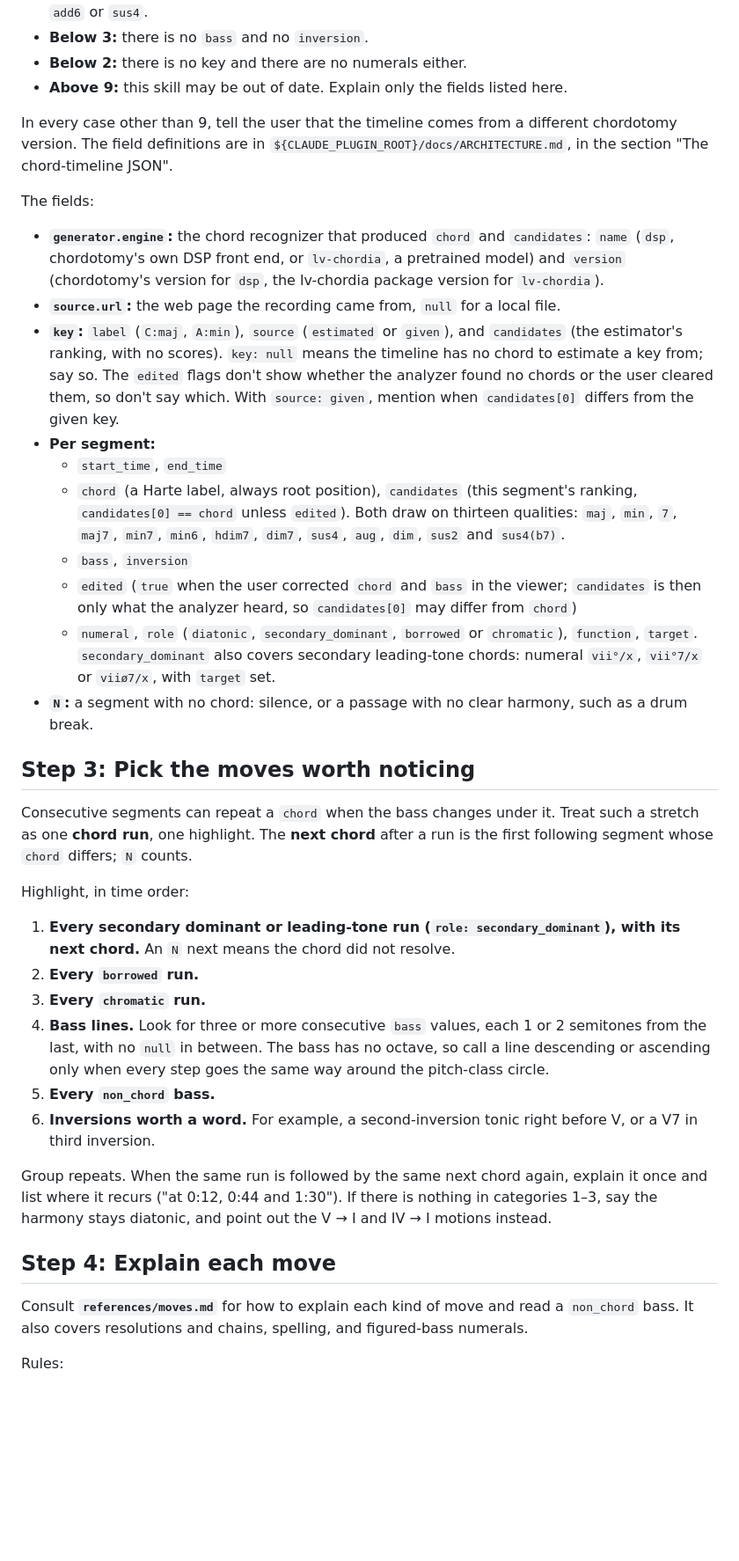
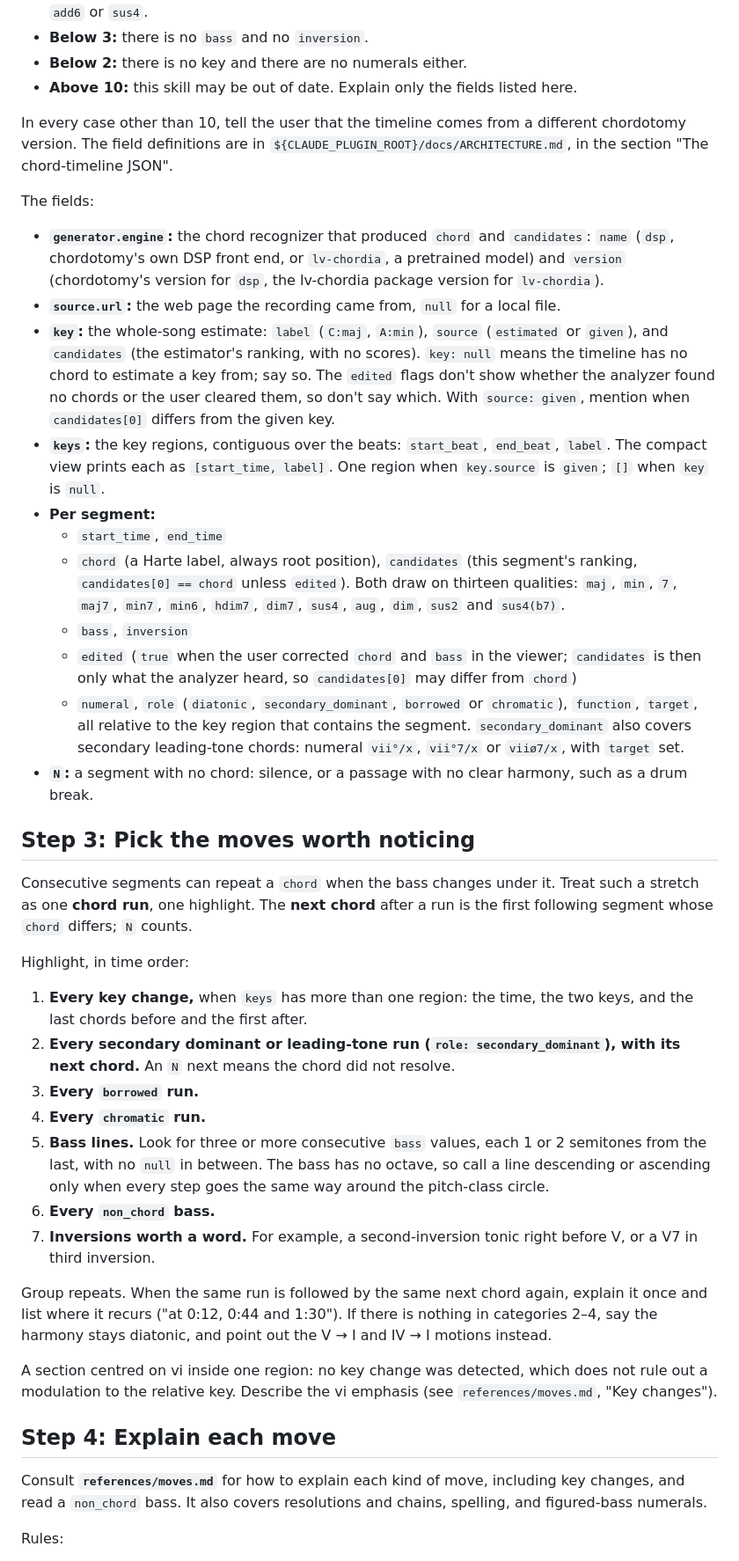
Before and after one commit to zeikar/chordotomy, a Markdown page: skills/explain-harmony/SKILL.md, the part around one of its changes. Shown at 88% size. Drawn GitHub-style; blank space fills up the shorter version.

Commit message:
feat(skill): read schema 10 and explain key changes from keys

```diff
--- a/skills/explain-harmony/SKILL.md
+++ b/skills/explain-harmony/SKILL.md
@@ -90,21 +91,22 @@ Check `schema_version`. This skill is written for version 9:
 - **Below 4:** the chords are only `maj`, `min` and `7`, and the numerals carry no `maj7`, `ø7`, `°7`, `add6` or `sus4`.
 - **Below 3:** there is no `bass` and no `inversion`.
 - **Below 2:** there is no key and there are no numerals either.
-- **Above 9:** this skill may be out of date. Explain only the fields listed here.
+- **Above 10:** this skill may be out of date. Explain only the fields listed here.
 
-In every case other than 9, tell the user that the timeline comes from a different chordotomy version. The field definitions are in `${CLAUDE_PLUGIN_ROOT}/docs/ARCHITECTURE.md`, in the section "The chord-timeline JSON".
+In every case other than 10, tell the user that the timeline comes from a different chordotomy version. The field definitions are in `${CLAUDE_PLUGIN_ROOT}/docs/ARCHITECTURE.md`, in the section "The chord-timeline JSON".
 
 The fields:
 
 - **`generator.engine`:** the chord recognizer that produced `chord` and `candidates`: `name` (`dsp`, chordotomy's own DSP front end, or `lv-chordia`, a pretrained model) and `version` (chordotomy's version for `dsp`, the lv-chordia package version for `lv-chordia`).
 - **`source.url`:** the web page the recording came from, `null` for a local file.
-- **`key`:** `label` (`C:maj`, `A:min`), `source` (`estimated` or `given`), and `candidates` (the estimator's ranking, with no scores). `key: null` means the timeline has no chord to estimate a key from; say so. The `edited` flags don't show whether the analyzer found no chords or the user cleared them, so don't say which. With `source: given`, mention when `candidates[0]` differs from the given key.
+- **`key`:** the whole-song estimate: `label` (`C:maj`, `A:min`), `source` (`estimated` or `given`), and `candidates` (the estimator's ranking, with no scores). `key: null` means the timeline has no chord to estimate a key from; say so. The `edited` flags don't show whether the analyzer found no chords or the user cleared them, so don't say which. With `source: given`, mention when `candidates[0]` differs from the given key.
+- **`keys`:** the key regions, contiguous over the beats: `start_beat`, `end_beat`, `label`. The compact view prints each as `[start_time, label]`. One region when `key.source` is `given`; `[]` when `key` is `null`.
 - **Per segment:**
   - `start_time`, `end_time`
   - `chord` (a Harte label, always root position), `candidates` (this segment's ranking, `candidates[0] == chord` unless `edited`). Both draw on thirteen qualities: `maj`, `min`, `7`, `maj7`, `min7`, `min6`, `hdim7`, `dim7`, `sus4`, `aug`, `dim`, `sus2` and `sus4(b7)`.
   - `bass`, `inversion`
   - `edited` (`true` when the user corrected `chord` and `bass` in the viewer; `candidates` is then only what the analyzer heard, so `candidates[0]` may differ from `chord`)
-  - `numeral`, `role` (`diatonic`, `secondary_dominant`, `borrowed` or `chromatic`), `function`, `target`. `secondary_dominant` also covers secondary leading-tone chords: numeral `vii°/x`, `vii°7/x` or `viiø7/x`, with `target` set.
+  - `numeral`, `role` (`diatonic`, `secondary_dominant`, `borrowed` or `chromatic`), `function`, `target`, all relative to the key region that contains the segment. `secondary_dominant` also covers secondary leading-tone chords: numeral `vii°/x`, `vii°7/x` or `viiø7/x`, with `target` set.
 - **`N`:** a segment with no chord: silence, or a passage with no clear harmony, such as a drum break.
 
 ## Step 3: Pick the moves worth noticing
@@ -113,18 +115,21 @@ Consecutive segments can repeat a `chord` when the bass changes under it. Treat
 
 Highlight, in time order:
 
-1. **Every secondary dominant or leading-tone run (`role: secondary_dominant`), with its next chord.** An `N` next means the chord did not resolve.
-2. **Every `borrowed` run.**
-3. **Every `chromatic` run.**
-4. **Bass lines.** Look for three or more consecutive `bass` values, each 1 or 2 semitones from the last, with no `null` in between. The bass has no octave, so call a line descending or ascending only when every step goes the same way around the pitch-class circle.
-5. **Every `non_chord` bass.**
-6. **Inversions worth a word.** For example, a second-inversion tonic right before V, or a V7 in third inversion.
+1. **Every key change,** when `keys` has more than one region: the time, the two keys, and the last chords before and the first after.
+2. **Every secondary dominant or leading-tone run (`role: secondary_dominant`), with its next chord.** An `N` next means the chord did not resolve.
+3. **Every `borrowed` run.**
+4. **Every `chromatic` run.**
+5. **Bass lines.** Look for three or more consecutive `bass` values, each 1 or 2 semitones from the last, with no `null` in between. The bass has no octave, so call a line descending or ascending only when every step goes the same way around the pitch-class circle.
+6. **Every `non_chord` bass.**
+7. **Inversions worth a word.** For example, a second-inversion tonic right before V, or a V7 in third inversion.
 
-Group repeats. When the same run is followed by the same next chord again, explain it once and list where it recurs ("at 0:12, 0:44 and 1:30"). If there is nothing in categories 1–3, say the harmony stays diatonic, and point out the V → I and IV → I motions instead.
+Group repeats. When the same run is followed by the same next chord again, explain it once and list where it recurs ("at 0:12, 0:44 and 1:30"). If there is nothing in categories 2–4, say the harmony stays diatonic, and point out the V → I and IV → I motions instead.
+
+A section centred on vi inside one region: no key change was detected, which does not rule out a modulation to the relative key. Describe the vi emphasis (see `references/moves.md`, "Key changes").
 
 ## Step 4: Explain each move
 
-Consult **`references/moves.md`** for how to explain each kind of move and read a `non_chord` bass. It also covers resolutions and chains, spelling, and figured-bass numerals.
+Consult **`references/moves.md`** for how to explain each kind of move, including key changes, and read a `non_chord` bass. It also covers resolutions and chains, spelling, and figured-bass numerals.
 
 Rules:
 
```
Also changed, not shown: other parts of skills/explain-harmony/SKILL.md (+8 -6 lines), 1 other file.
